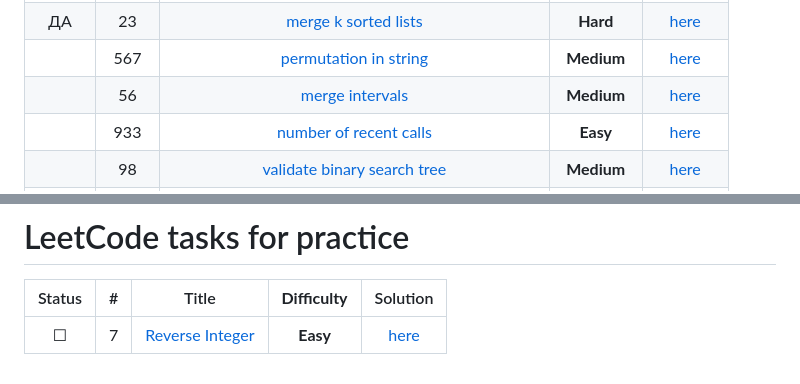
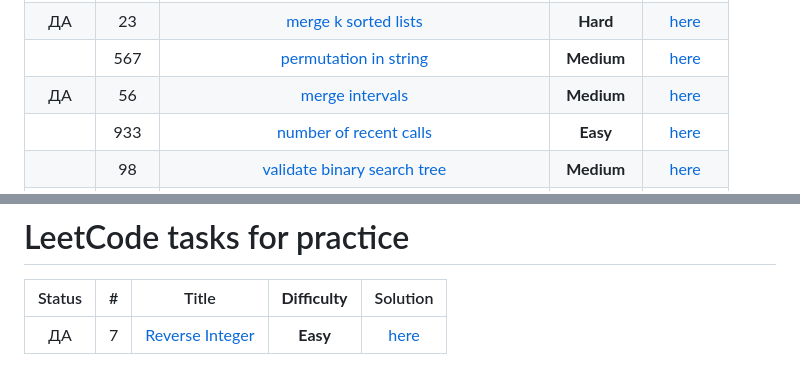
Before and after one commit to RavvChek/ITMO, a Markdown page: README (1).md, 2 parts joined by grey strips. Drawn GitHub-style.

```diff
--- a/README (1).md
+++ b/README (1).md
@@ -17,7 +17,7 @@
 |  ДА |  1   |                                                 [two sum](https://leetcode.com/problems/two-sum/)                                                 |    **Easy**    |  [here](https://github.com/VanjaRo/LeetCodeTasksForYandex/blob/main/tasks/1.go)   |
 |  ДА |  23  |                                    [merge k sorted lists](https://leetcode.com/problems/merge-k-sorted-lists/)                                    |    **Hard**    |  [here](https://github.com/VanjaRo/LeetCodeTasksForYandex/blob/main/tasks/23.go)  |
 |   | 567  |                                   [permutation in string](https://leetcode.com/problems/permutation-in-string/)                                   |   **Medium**   | [here](https://github.com/VanjaRo/LeetCodeTasksForYandex/blob/main/tasks/567.go)  |
-|   |  56  |                                         [merge intervals](https://leetcode.com/problems/merge-intervals/)                                         |   **Medium**   |  [here](https://github.com/VanjaRo/LeetCodeTasksForYandex/blob/main/tasks/56.go)  |
+|  ДА |  56  |                                         [merge intervals](https://leetcode.com/problems/merge-intervals/)                                         |   **Medium**   |  [here](https://github.com/VanjaRo/LeetCodeTasksForYandex/blob/main/tasks/56.go)  |
 |   | 933  |                                  [number of recent calls](https://leetcode.com/problems/number-of-recent-calls/)                                  |    **Easy**    | [here](https://github.com/VanjaRo/LeetCodeTasksForYandex/blob/main/tasks/933.go)  |
 |   |  98  |                             [validate binary search tree](https://leetcode.com/problems/validate-binary-search-tree/)                             |   **Medium**   |  [here](https://github.com/VanjaRo/LeetCodeTasksForYandex/blob/main/tasks/98.go)  |
 |   | 232  |                            [implement queue using stacks](https://leetcode.com/problems/implement-queue-using-stacks/)                            |    **Easy**    | [here](https://github.com/VanjaRo/LeetCodeTasksForYandex/blob/main/tasks/232.go)  |
@@ -57,4 +57,4 @@
 
 | Status  |  #  |                               Title                               | **Difficulty** |                                    Solution                                    |
 | :-----: | :-: | :---------------------------------------------------------------: | :------------: | :----------------------------------------------------------------------------: |
-| &#9744; |  7  | [Reverse Integer](https://leetcode.com/problems/reverse-integer/) |    **Easy**    | [here](https://github.com/VanjaRo/LeetCodeTasksForYandex/blob/main/tasks/7.go) |
+| ДА |  7  | [Reverse Integer](https://leetcode.com/problems/reverse-integer/) |    **Easy**    | [here](https://github.com/VanjaRo/LeetCodeTasksForYandex/blob/main/tasks/7.go) |
```
